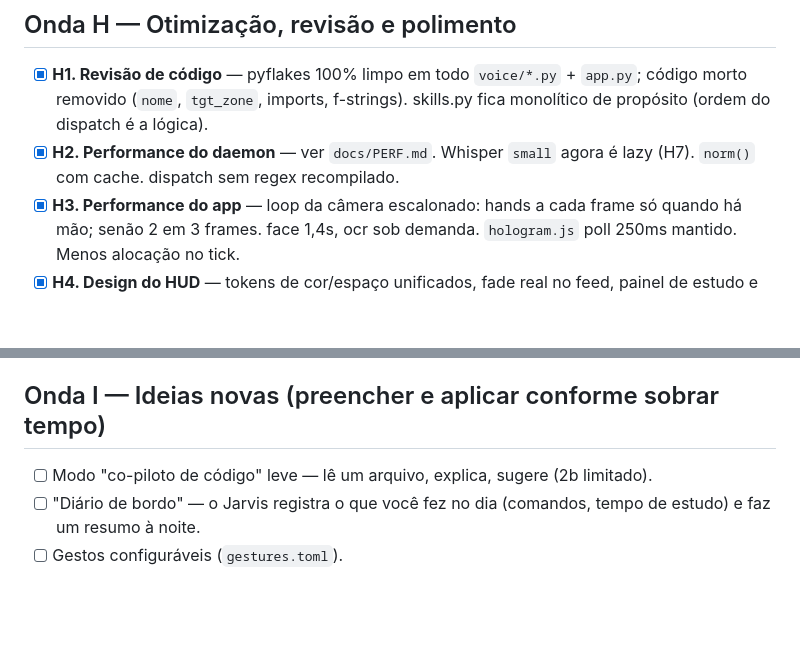
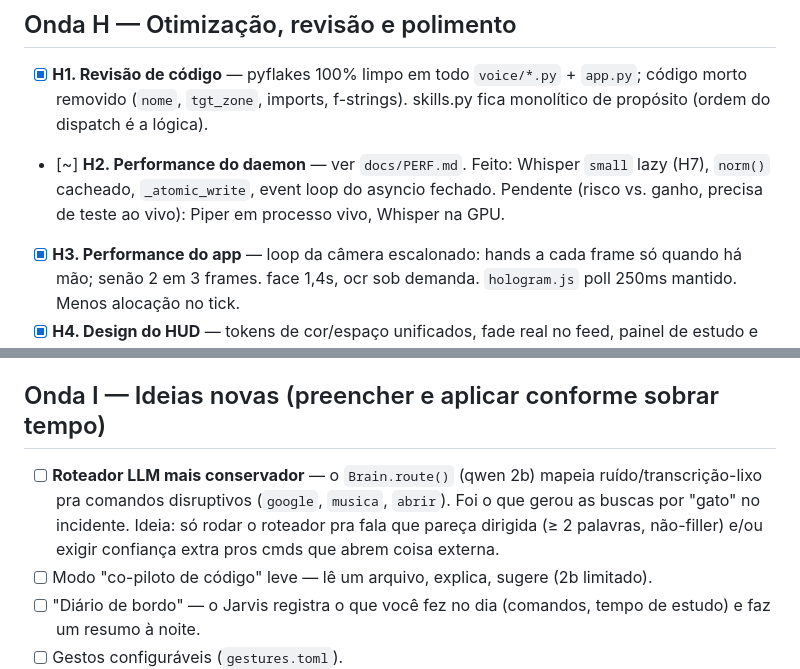
Before and after one commit to arthurronaldodasilvaa-commits/jarvis-teste, a Markdown page: ROADMAP_2.md, 2 parts joined by grey strips. Rendered like a GitHub page; blank space fills up the shorter version.

Commit message:
docs: DEPLOY.md + PERF.md; ROADMAP_2 H2 realista + ideia do roteador conservador

```diff
--- a/ROADMAP_2.md
+++ b/ROADMAP_2.md
@@ -92,8 +92,10 @@ O maior salto de "sensação de Iron Man". Renderizador + mãos já dão conta.
 - [x] **H1. Revisão de código** — pyflakes 100% limpo em todo `voice/*.py` +
       `app.py`; código morto removido (`nome`, `tgt_zone`, imports, f-strings).
       skills.py fica monolítico de propósito (ordem do dispatch é a lógica).
-- [x] **H2. Performance do daemon** — ver `docs/PERF.md`. Whisper `small` agora
-      é lazy (H7). `norm()` com cache. dispatch sem regex recompilado.
+- [~] **H2. Performance do daemon** — ver `docs/PERF.md`. Feito: Whisper `small`
+      lazy (H7), `norm()` cacheado, `_atomic_write`, event loop do asyncio
+      fechado. Pendente (risco vs. ganho, precisa de teste ao vivo): Piper em
+      processo vivo, Whisper na GPU.
 - [x] **H3. Performance do app** — loop da câmera escalonado: hands a cada frame
       só quando há mão; senão 2 em 3 frames. face 1,4s, ocr sob demanda.
       `hologram.js` poll 250ms mantido. Menos alocação no tick.
@@ -109,6 +111,11 @@ O maior salto de "sensação de Iron Man". Renderizador + mãos já dão conta.
 
 ## Onda I — Ideias novas (preencher e aplicar conforme sobrar tempo)
 
+- [ ] **Roteador LLM mais conservador** — o `Brain.route()` (qwen 2b) mapeia
+      ruído/transcrição-lixo pra comandos disruptivos (`google`, `musica`,
+      `abrir`). Foi o que gerou as buscas por "gato" no incidente. Ideia: só
+      rodar o roteador pra fala que pareça dirigida (≥ 2 palavras, não-filler)
+      e/ou exigir confiança extra pros cmds que abrem coisa externa.
 - [ ] Modo "co-piloto de código" leve — lê um arquivo, explica, sugere (2b limitado).
 - [ ] "Diário de bordo" — o Jarvis registra o que você fez no dia (comandos,
       tempo de estudo) e faz um resumo à noite.
```
Also changed, not shown: docs/DEPLOY.md (added, +46 -0 lines), docs/PERF.md (added, +38 -0 lines).
